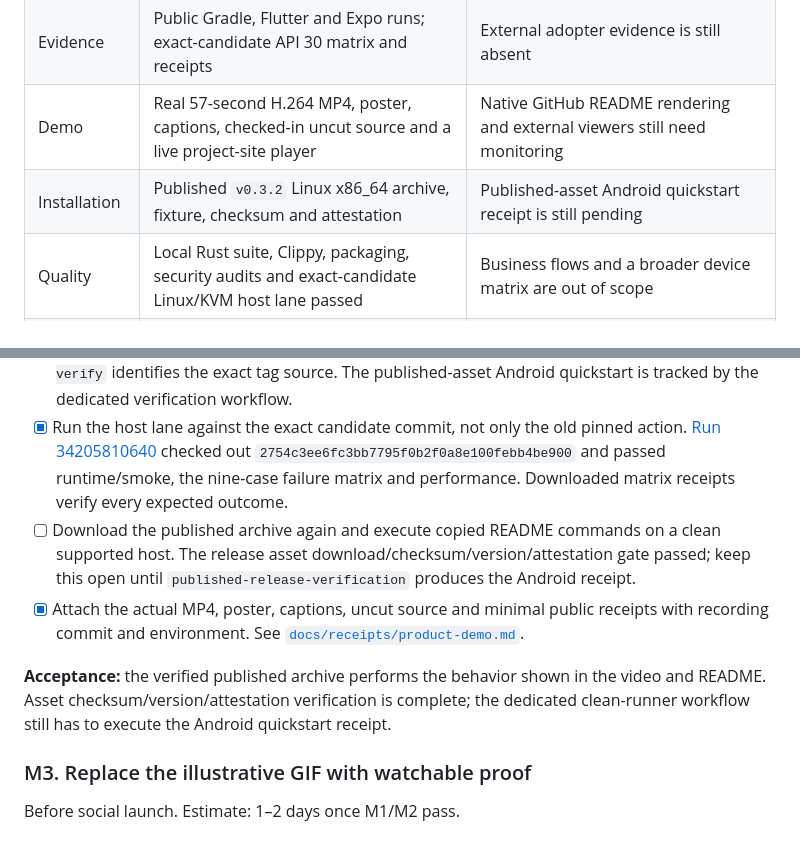
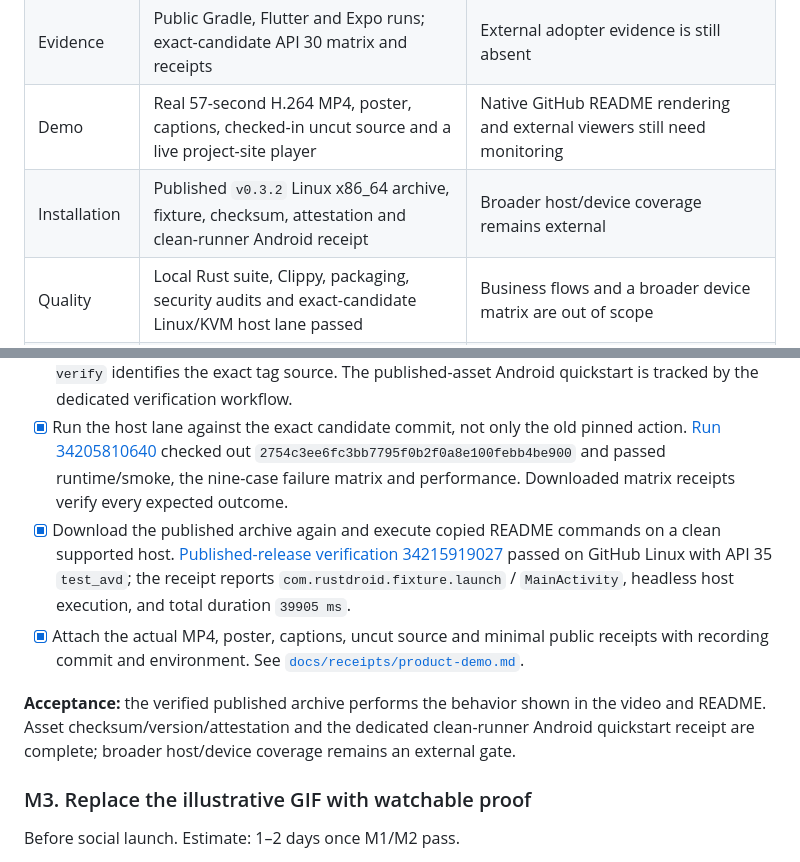
Before and after one commit to OthmaneBlial/rustdroid, a Markdown page: ROADMAP.md, 2 parts joined by grey strips. Rendered like a GitHub page.

```diff
--- a/ROADMAP.md
+++ b/ROADMAP.md
@@ -15,7 +15,7 @@ Audit baseline: published release tag `v0.3.2` at `ce727e8`, checked against the
 | Core | Host/Docker; APK, splits, APKS/XAPK; watch; diagnostics; five report formats | A large command surface makes the first decision harder |
 | Evidence | Public Gradle, Flutter and Expo runs; exact-candidate API 30 matrix and receipts | External adopter evidence is still absent |
 | Demo | Real 57-second H.264 MP4, poster, captions, checked-in uncut source and a live project-site player | Native GitHub README rendering and external viewers still need monitoring |
-| Installation | Published `v0.3.2` Linux x86_64 archive, fixture, checksum and attestation | Published-asset Android quickstart receipt is still pending |
+| Installation | Published `v0.3.2` Linux x86_64 archive, fixture, checksum, attestation and clean-runner Android receipt | Broader host/device coverage remains external |
 | Quality | Local Rust suite, Clippy, packaging, security audits and exact-candidate Linux/KVM host lane passed | Business flows and a broader device matrix are out of scope |
 | Automation | GitHub Actions re-enabled; action contract, host matrix, release archive and demo lanes have green runs | Scheduled weekly proof and external consumer repositories remain open |
 | Distribution | GitHub Releases and reusable action | Marketplace/crates.io publication is not established by this audit |
@@ -92,10 +92,10 @@ Before launch promotion. Estimate: 1–2 days after M1.
 - [x] Align Cargo version/lockfile, tag, changelog, CLI version, notes, immutable action examples and tested source revision. `v0.3.2` is published from `ce727e8`; Cargo/lockfile, changelog, CLI, notes and examples pin the tested release commit.
 - [x] Build the Linux x86_64 archive on Linux; verify its checksum and install in a clean container, then attach provenance. [Published release workflow 34214422456](https://github.com/OthmaneBlial/rustdroid/actions/runs/34214422456), source `ce727e8`, passed. The downloaded release archive SHA-256 is `0617c7ace752cfdb924e68edf8df391c6e76da395a1dba78e97e7bdc77ca0656`; `VERSION` is `v0.3.2`; fixture SHA-256 is `5006fcae4718a1998dbba7097283792807284c29a7eff79f1d3a7a072492cf60`. `gh attestation verify` identifies the exact tag source. The published-asset Android quickstart is tracked by the dedicated verification workflow.
 - [x] Run the host lane against the exact candidate commit, not only the old pinned action. [Run 34205810640](https://github.com/OthmaneBlial/rustdroid/actions/runs/34205810640) checked out `2754c3ee6fc3bb7795f0b2f0a8e100febb4be900` and passed runtime/smoke, the nine-case failure matrix and performance. Downloaded matrix receipts verify every expected outcome.
-- [ ] Download the published archive again and execute copied README commands on a clean supported host. The release asset download/checksum/version/attestation gate passed; keep this open until `published-release-verification` produces the Android receipt.
+- [x] Download the published archive again and execute copied README commands on a clean supported host. [Published-release verification 34215919027](https://github.com/OthmaneBlial/rustdroid/actions/runs/34215919027) passed on GitHub Linux with API 35 `test_avd`; the receipt reports `com.rustdroid.fixture.launch` / `MainActivity`, headless host execution, and total duration `39905 ms`.
 - [x] Attach the actual MP4, poster, captions, uncut source and minimal public receipts with recording commit and environment. See [`docs/receipts/product-demo.md`](docs/receipts/product-demo.md).
 
-**Acceptance:** the verified published archive performs the behavior shown in the video and README. Asset checksum/version/attestation verification is complete; the dedicated clean-runner workflow still has to execute the Android quickstart receipt.
+**Acceptance:** the verified published archive performs the behavior shown in the video and README. Asset checksum/version/attestation and the dedicated clean-runner Android quickstart receipt are complete; broader host/device coverage remains an external gate.
 
 ### M3. Replace the illustrative GIF with watchable proof
 
```
Also changed, not shown: docs/releases/v0.3.2.md (+2 -2 lines).
